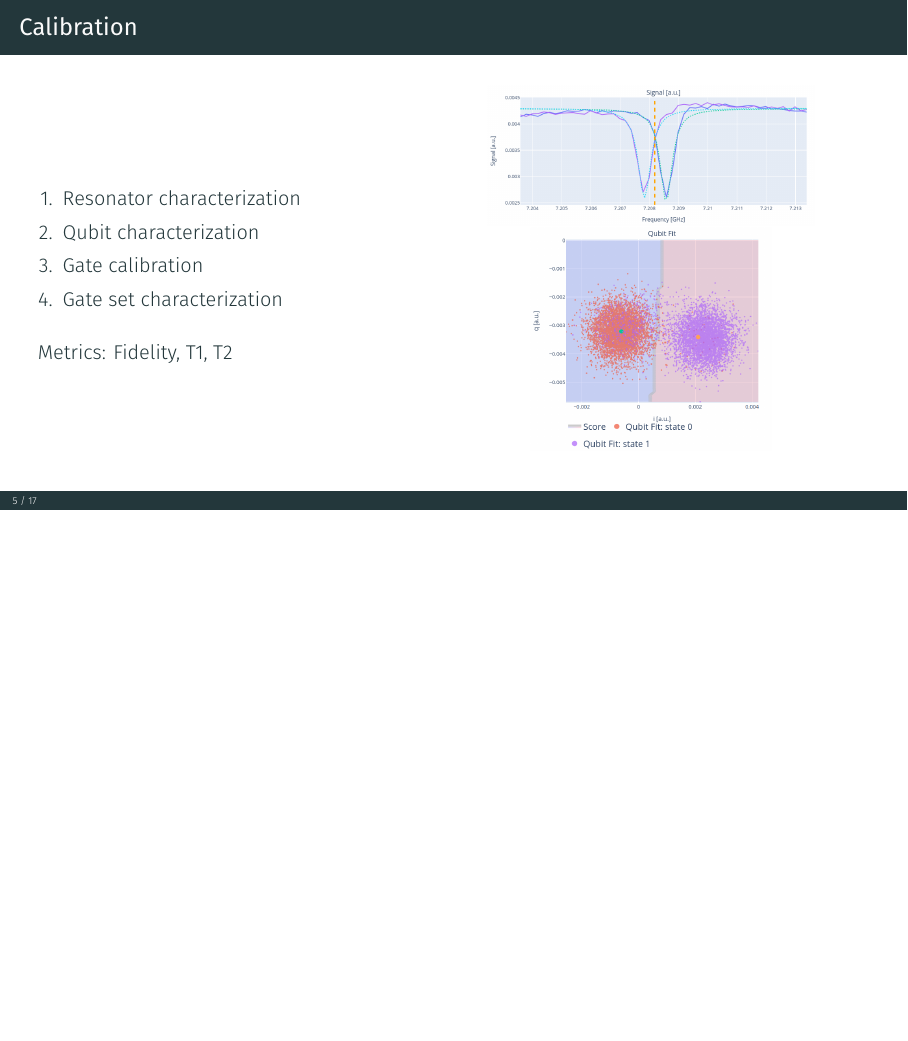
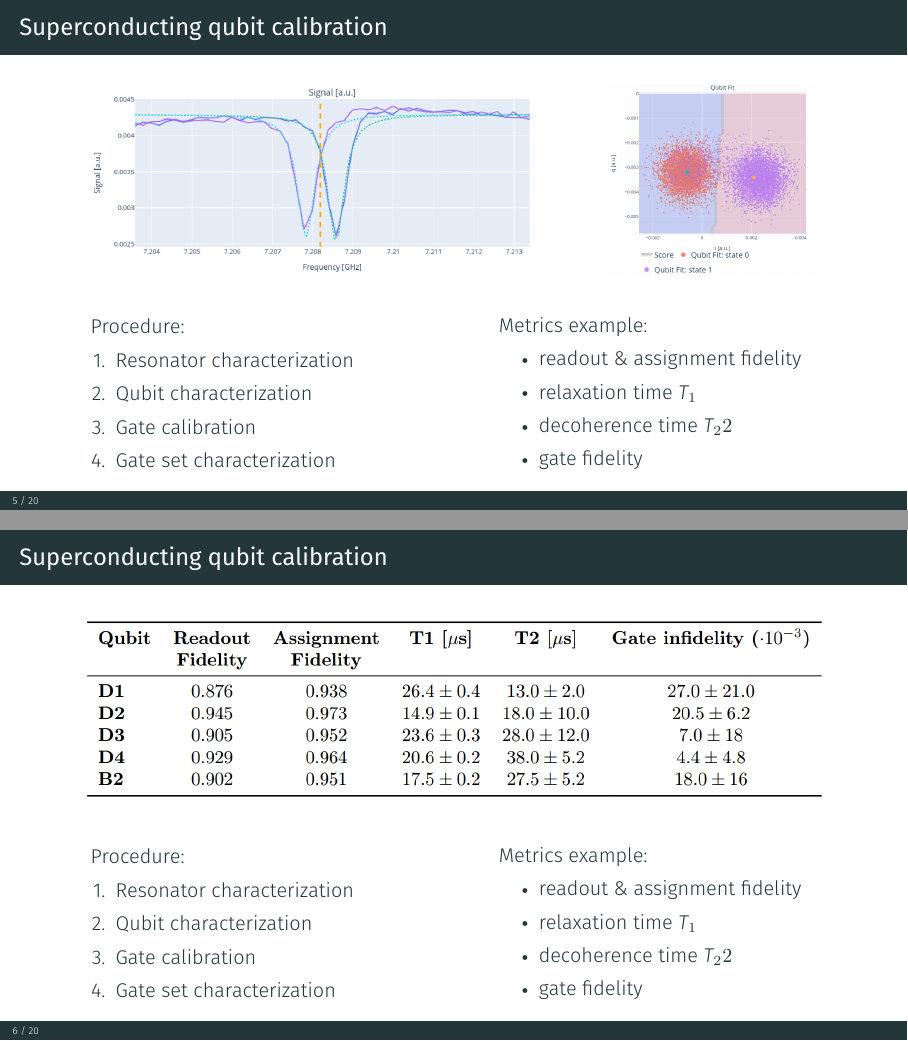
Before and after one commit to ElStabilini/Thesis_Project, LaTeX slides (presentation/presentation.tex): page 7 of 24 before the commit and pages 7 and 8 of 27 after it, the two joined at a grey line, the shorter picture padded with empty space. Compiled offline with XeLaTeX; a missing font is replaced by an installed copy or a similar font.

```diff
--- a/presentation/presentation.tex
+++ b/presentation/presentation.tex
@@ -2,7 +2,7 @@
 \documentclass[aspectratio=169,10pt]{beamer}
 \nonstopmode
 
-%\usepackage{appendixnumberbeamer}
+\usepackage{fontawesome}
 \usepackage{graphicx}
 \usepackage{url}
 \usepackage{enumitem}
@@ -114,26 +114,80 @@
   \end{columns}
 \end{frame}
 
-\begin{frame}{Calibration}
+\begin{frame}{Superconducting qubit calibration}
+  \vbox to 0.95\textheight{
+    \vspace{1em}
+    \begin{minipage}[t]{\textwidth}
+      \centering
+      \includegraphics[height=0.4\textheight]{figures/disp_sihft.png}
+      \hspace{10mm}
+      \includegraphics[height=0.4\textheight]{figures/classification.png}
+    \end{minipage}
+    \vspace{0.1em}
+
+    \begin{minipage}[b]{\textwidth}
+      \centering
       \begin{columns}
-    \begin{column}{0.45\textwidth}
-      {\setbeamertemplate{enumerate items}[default]
+        \begin{column}{0.4\textwidth}
+          Procedure:
+          \setbeamertemplate{enumerate items}[default]
           \begin{enumerate}[leftmargin=*, label=\arabic*.]
             \item Resonator characterization
             \item Qubit characterization
             \item Gate calibration
             \item Gate set characterization
-      \end{enumerate}}
-      \vspace{1em}
-      Metrics: Fidelity, T1, T2
+          \end{enumerate}
         \end{column}
-    \begin{column}{0.55\textwidth}
-      \centering
-      \includegraphics[width=0.75\textwidth]{figures/disp_sihft.png}
-      \includegraphics[width=0.55\textwidth]{figures/classification.png}
+        \begin{column}{0.4\textwidth}
+          Metrics example:
+          \begin{itemize}[label={\raisebox{0.2ex}{\tiny$\bullet$}}]
+            \item readout \& assignment fidelity
+            \item relaxation time $T_1$
+            \item decoherence time $T_22$
+            \item gate fidelity
+          \end{itemize}
         \end{column}
       \end{columns}
+    \end{minipage}
+    \vspace{1em}
+  }
+\end{frame}
 
+\begin{frame}{Superconducting qubit calibration}
+  \vbox to 0.95\textheight{
+    \vspace{1em}
+    \begin{minipage}[t]{\textwidth}
+      \centering
+      \includegraphics[height=0.4\textheight]{figures/cal_results.png}
+    \end{minipage}
+    \vspace{0.1em}
+
+    \begin{minipage}[b]{\textwidth}
+      \centering
+      \begin{columns}
+        \begin{column}{0.4\textwidth}
+          Procedure:
+          \setbeamertemplate{enumerate items}[default]
+          \begin{enumerate}[leftmargin=*, label=\arabic*.]
+            \item Resonator characterization
+            \item Qubit characterization
+            \item Gate calibration
+            \item Gate set characterization
+          \end{enumerate}
+        \end{column}
+        \begin{column}{0.4\textwidth}
+          Metrics example:
+          \begin{itemize}[label={\raisebox{0.2ex}{\tiny$\bullet$}}]
+            \item readout \& assignment fidelity
+            \item relaxation time $T_1$
+            \item decoherence time $T_22$
+            \item gate fidelity
+          \end{itemize}
+        \end{column}
+      \end{columns}
+    \end{minipage}
+    \vspace{1em}
+  }
 \end{frame}
 
 \section{Average Clifford gate fidelity optimization}
```
Also changed, not shown: Summary.pdf (added), Summary_original.pdf (added), makefile, presentation/figures/cal_results.png (added), presentation/figures/cryoscope_routine.png (added), presentation/presentation.tex (17 more changed lines), 1 other file. Lines whose indentation alone changed are shown as unchanged.
